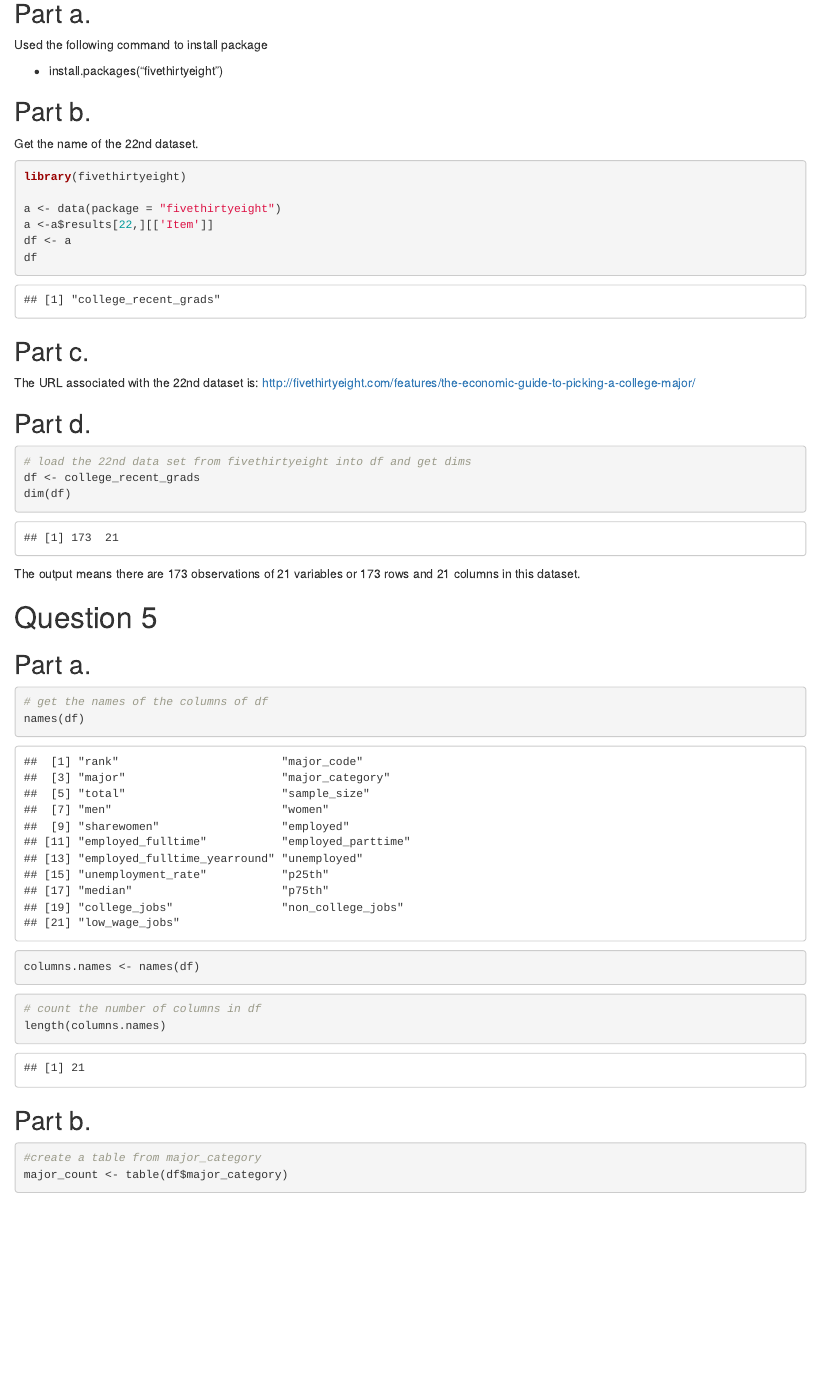
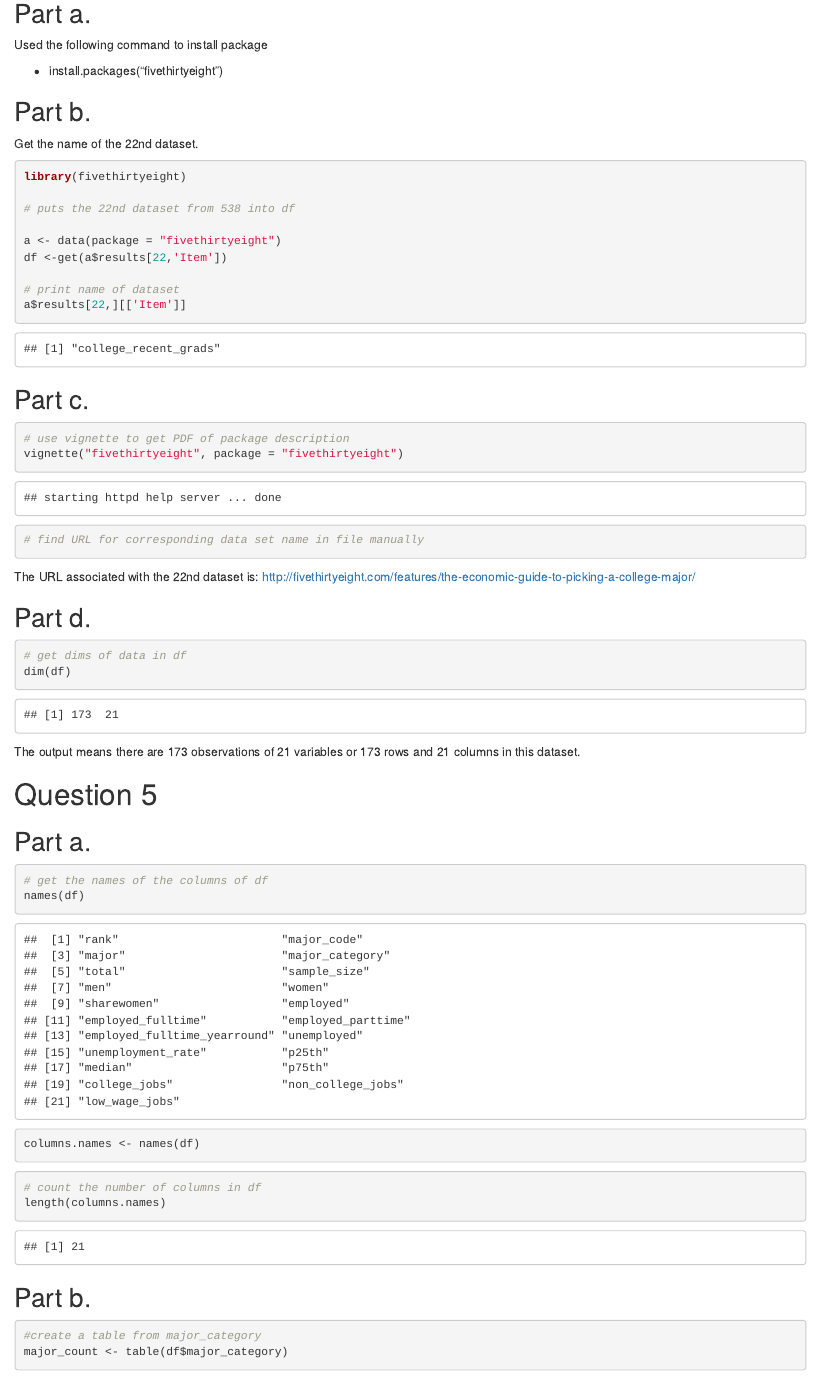
Before and after one commit to sjmiller8182/SMU-MSDS-program, an R Markdown document (Homework/Unit_3/Live_Session_Assignment_Unit_3.Rmd): the page in a window 1100 px wide, from 2220 px down. The pictures show the output file Homework/Unit_3/Live_Session_Assignment_Unit_3.html that the author committed with the source, opened offline.

Commit message:
change way 538 df is loaded\n add r code for getting the URL

````diff
--- a/Homework/Unit_3/Live_Session_Assignment_Unit_3.Rmd
+++ b/Homework/Unit_3/Live_Session_Assignment_Unit_3.Rmd
@@ -99,21 +99,30 @@ Get the name of the 22nd dataset.
 ```{r}
 library(fivethirtyeight)
 
+# puts the 22nd dataset from 538 into df
+
 a <- data(package = "fivethirtyeight")
-a <-a$results[22,][['Item']]
-df <- a
-df
+df <-get(a$results[22,'Item'])
+
+# print name of dataset
+a$results[22,][['Item']]
 ```
 
 ## Part c.
+
+```{r}
+# use vignette to get PDF of package description
+vignette("fivethirtyeight", package = "fivethirtyeight")
+
+# find URL for corresponding data set name in file manually
+```
 
 The URL associated with the 22nd dataset is: http://fivethirtyeight.com/features/the-economic-guide-to-picking-a-college-major/
 
 ## Part d.
 
 ```{r}
-# load the 22nd data set from fivethirtyeight into df and get dims
-df <- college_recent_grads
+# get dims of data in df
 dim(df)
 ```
 
````
Also changed, not shown: Homework/Unit_3/Live_Session_Assignment_Unit_3.html.
